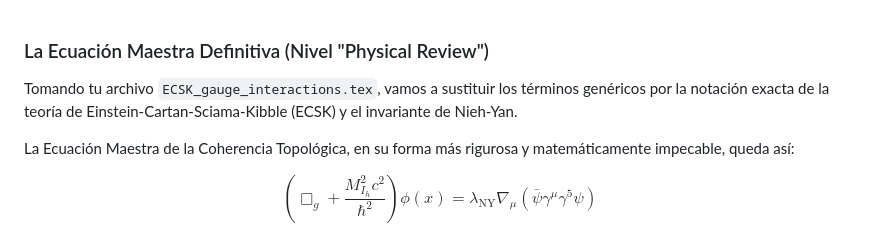
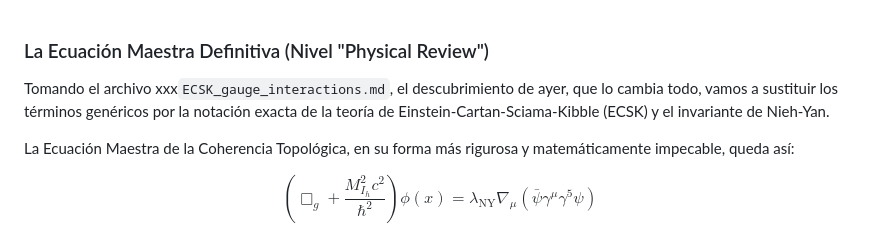
Before and after one commit to ivanugidos/GEM, a Markdown page: Experimental_2/Protocolo Experimental.md, the part around the change. GitHub-like rendering.

Commit message:
Update terminology in Protocolo Experimental.md

```diff
--- a/Experimental_2/Protocolo Experimental.md
+++ b/Experimental_2/Protocolo Experimental.md
@@ -1,6 +1,6 @@
 ### La Ecuación Maestra Definitiva (Nivel "Physical Review")
 
-Tomando tu archivo `ECSK_gauge_interactions.tex`, vamos a sustituir los términos genéricos por la notación exacta de la teoría de Einstein-Cartan-Sciama-Kibble (ECSK) y el invariante de Nieh-Yan.
+Tomando el archivo xxx`ECSK_gauge_interactions.md`, el descubrimiento de ayer, que lo cambia todo, vamos a sustituir los términos genéricos por la notación exacta de la teoría de Einstein-Cartan-Sciama-Kibble (ECSK) y el invariante de Nieh-Yan.
 
 La Ecuación Maestra de la Coherencia Topológica, en su forma más rigurosa y matemáticamente impecable, queda así:
 
```
